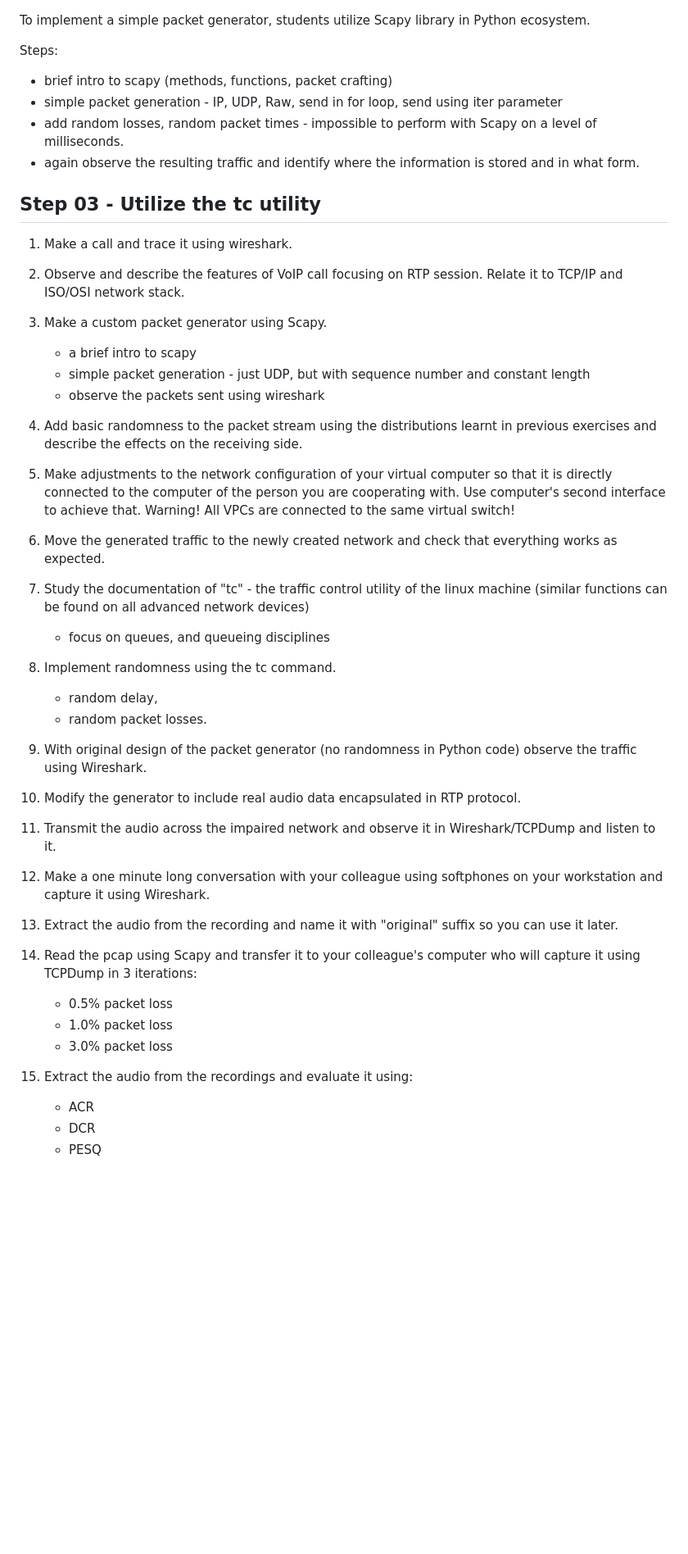
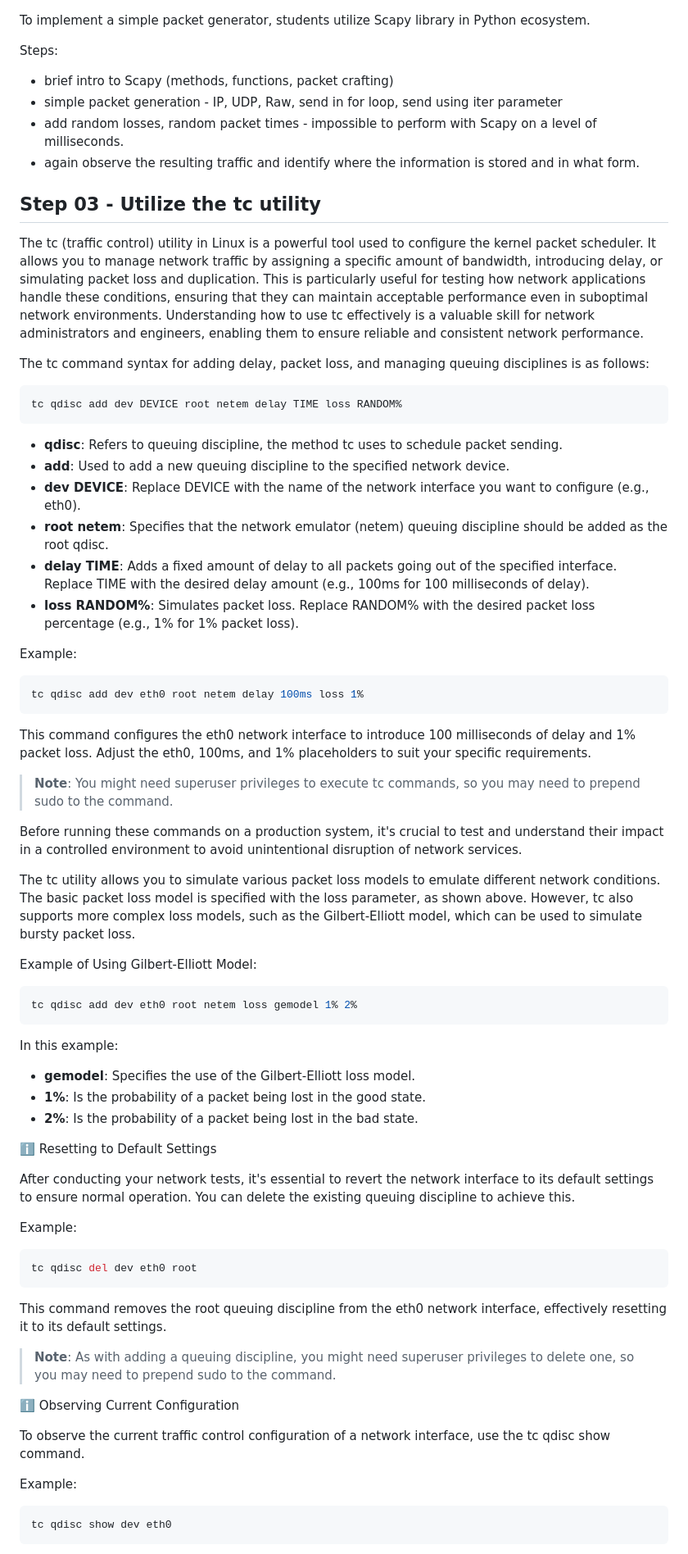
Before and after one commit to jrozhon/qos, a Markdown page: qos-03/README.md, the part around one of its changes. Shown at 82% size. Drawn GitHub-style; blank space fills up the shorter version.

Commit message:
enhanced points for further weeks
Signed-off-by: Jan Rozhon <jan@rozhon.eu>

````diff
--- a/qos-03/README.md
+++ b/qos-03/README.md
@@ -42,40 +42,75 @@ To implement a simple packet generator, students utilize Scapy library in Python
 
 Steps:
 
-- brief intro to scapy (methods, functions, packet crafting)
+- brief intro to Scapy (methods, functions, packet crafting)
 - simple packet generation - IP, UDP, Raw, send in for loop, send using iter parameter
 - add random losses, random packet times - impossible to perform with Scapy on a level of milliseconds.
 - again observe the resulting traffic and identify where the information is stored and in what form.
 
 ## Step 03 - Utilize the tc utility
 
-1. Make a call and trace it using wireshark.
-2. Observe and describe the features of VoIP call focusing on RTP session. Relate it to TCP/IP and ISO/OSI network stack.
-3. Make a custom packet generator using Scapy.
-   - a brief intro to scapy
-   - simple packet generation - just UDP, but with sequence number and constant length
-   - observe the packets sent using wireshark
-4. Add basic randomness to the packet stream using the distributions learnt in previous exercises and describe the effects on the receiving side.
+The tc (traffic control) utility in Linux is a powerful tool used to configure the kernel packet scheduler. It allows you to manage network traffic by assigning a specific amount of bandwidth, introducing delay, or simulating packet loss and duplication. This is particularly useful for testing how network applications handle these conditions, ensuring that they can maintain acceptable performance even in suboptimal network environments. Understanding how to use tc effectively is a valuable skill for network administrators and engineers, enabling them to ensure reliable and consistent network performance.
 
-5. Make adjustments to the network configuration of your virtual computer so that it is directly connected to the computer of the person you are cooperating with. Use computer's second interface to achieve that. Warning! All VPCs are connected to the same virtual switch!
-6. Move the generated traffic to the newly created network and check that everything works as expected.
-7. Study the documentation of "tc" - the traffic control utility of the linux machine (similar functions can be found on all advanced network devices)
-   - focus on queues, and queueing disciplines
-8. Implement randomness using the tc command.
-   - random delay,
-   - random packet losses.
-9. With original design of the packet generator (no randomness in Python code) observe the traffic using Wireshark.
+The tc command syntax for adding delay, packet loss, and managing queuing disciplines is as follows:
 
-10. Modify the generator to include real audio data encapsulated in RTP protocol.
-11. Transmit the audio across the impaired network and observe it in Wireshark/TCPDump and listen to it.
+```bash
+tc qdisc add dev DEVICE root netem delay TIME loss RANDOM%
+```
 
-12. Make a one minute long conversation with your colleague using softphones on your workstation and capture it using Wireshark.
-13. Extract the audio from the recording and name it with "original" suffix so you can use it later.
-14. Read the pcap using Scapy and transfer it to your colleague's computer who will capture it using TCPDump in 3 iterations:
-    - 0.5% packet loss
-    - 1.0% packet loss
-    - 3.0% packet loss
-15. Extract the audio from the recordings and evaluate it using:
-    - ACR
-    - DCR
-    - PESQ
+- **qdisc**: Refers to queuing discipline, the method tc uses to schedule packet sending.
+- **add**: Used to add a new queuing discipline to the specified network device.
+- **dev DEVICE**: Replace DEVICE with the name of the network interface you want to configure (e.g., eth0).
+- **root netem**: Specifies that the network emulator (netem) queuing discipline should be added as the root qdisc.
+- **delay TIME**: Adds a fixed amount of delay to all packets going out of the specified interface. Replace TIME with the desired delay amount (e.g., 100ms for 100 milliseconds of delay).
+- **loss RANDOM%**: Simulates packet loss. Replace RANDOM% with the desired packet loss percentage (e.g., 1% for 1% packet loss).
+
+Example:
+
+```bash
+tc qdisc add dev eth0 root netem delay 100ms loss 1%
+```
+
+This command configures the eth0 network interface to introduce 100 milliseconds of delay and 1% packet loss. Adjust the eth0, 100ms, and 1% placeholders to suit your specific requirements.
+
+> **Note**: You might need superuser privileges to execute tc commands, so you may need to prepend sudo to the command.
+
+Before running these commands on a production system, it's crucial to test and understand their impact in a controlled environment to avoid unintentional disruption of network services.
+
+The tc utility allows you to simulate various packet loss models to emulate different network conditions. The basic packet loss model is specified with the loss parameter, as shown above. However, tc also supports more complex loss models, such as the Gilbert-Elliott model, which can be used to simulate bursty packet loss.
+
+Example of Using Gilbert-Elliott Model:
+
+```bash
+tc qdisc add dev eth0 root netem loss gemodel 1% 2%
+```
+
+In this example:
+
+- **gemodel**: Specifies the use of the Gilbert-Elliott loss model.
+- **1%**: Is the probability of a packet being lost in the good state.
+- **2%**: Is the probability of a packet being lost in the bad state.
+
+:information_source: Resetting to Default Settings
+
+After conducting your network tests, it's essential to revert the network interface to its default settings to ensure normal operation. You can delete the existing queuing discipline to achieve this.
+
+Example:
+
+```bash
+tc qdisc del dev eth0 root
+```
+
+This command removes the root queuing discipline from the eth0 network interface, effectively resetting it to its default settings.
+
+> **Note**: As with adding a queuing discipline, you might need superuser privileges to delete one, so you may need to prepend sudo to the command.
+
+:information_source: Observing Current Configuration
+
+To observe the current traffic control configuration of a network interface, use the tc qdisc show command.
+
+Example:
+
+```bash
+tc qdisc show dev eth0
+```
+
````
Also changed, not shown: other parts of qos-03/README.md (+38 -1 lines).
